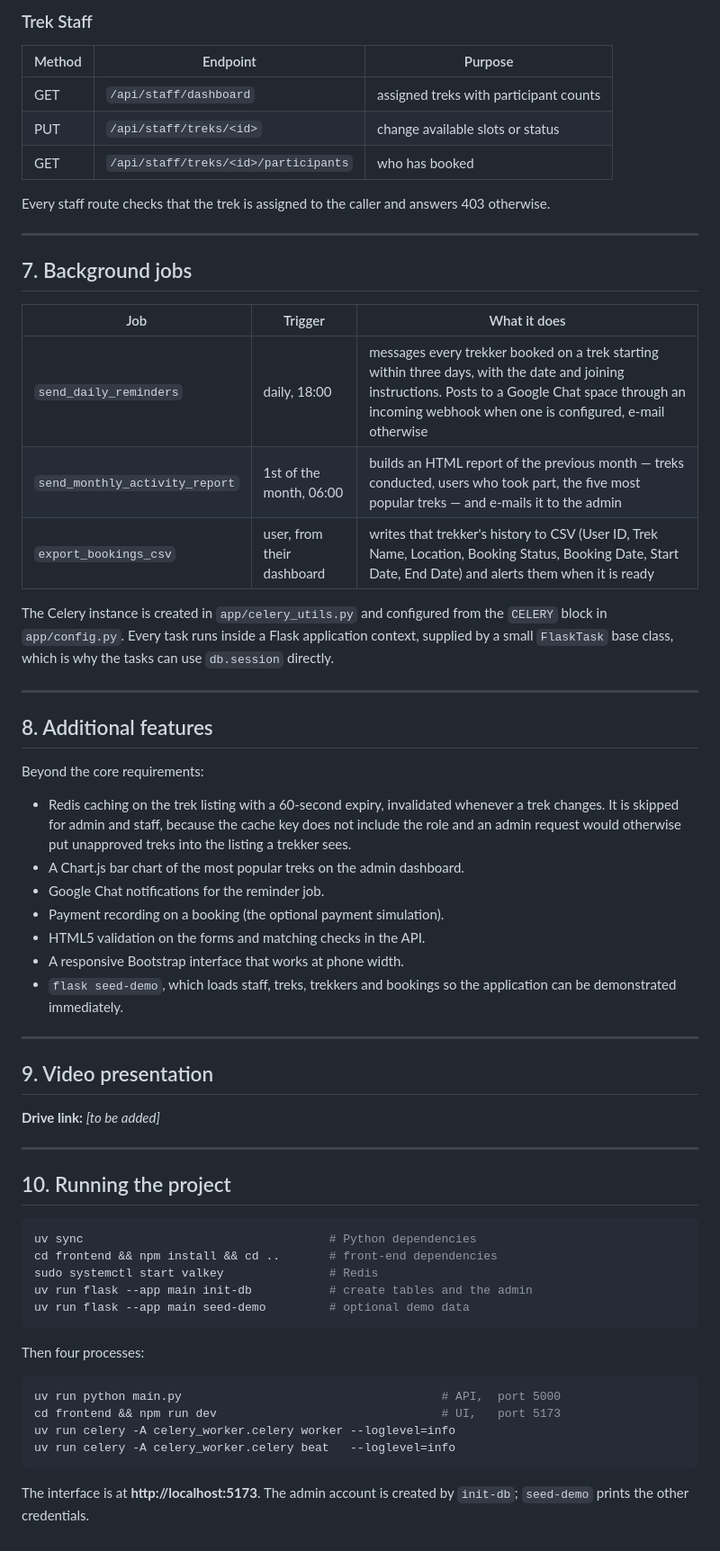
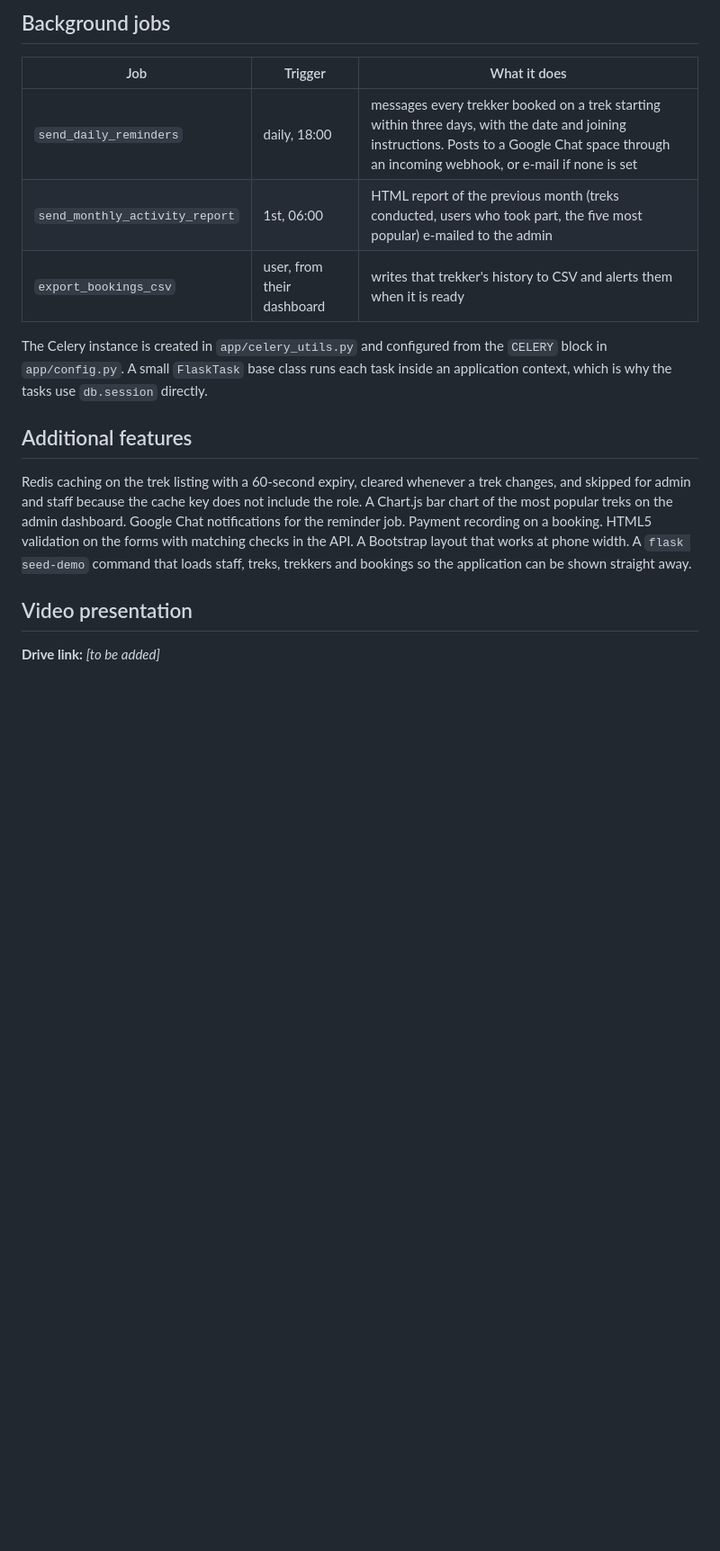
Before and after one commit to Navonjl/ccdl-trekking-management, a Markdown page: docs/project-report.md, the part around one of its changes. Shown at 90% size. Rendered like a GitHub page; blank space fills up the shorter version.

````diff
--- a/docs/project-report.md
+++ b/docs/project-report.md
@@ -237,73 +140,27 @@ All endpoints answer JSON. Every route except login requires an
-### Trek Staff
-
-| Method | Endpoint | Purpose |
-| --- | --- | --- |
-| GET | `/api/staff/dashboard` | assigned treks with participant counts |
-| PUT | `/api/staff/treks/<id>` | change available slots or status |
-| GET | `/api/staff/treks/<id>/participants` | who has booked |
-
-Every staff route checks that the trek is assigned to the caller and answers
-403 otherwise.
-
----
-
-## 7. Background jobs
+## Background jobs
 
 | Job | Trigger | What it does |
 | --- | --- | --- |
-| `send_daily_reminders` | daily, 18:00 | messages every trekker booked on a trek starting within three days, with the date and joining instructions. Posts to a Google Chat space through an incoming webhook when one is configured, e-mail otherwise |
-| `send_monthly_activity_report` | 1st of the month, 06:00 | builds an HTML report of the previous month — treks conducted, users who took part, the five most popular treks — and e-mails it to the admin |
-| `export_bookings_csv` | user, from their dashboard | writes that trekker's history to CSV (User ID, Trek Name, Location, Booking Status, Booking Date, Start Date, End Date) and alerts them when it is ready |
+| `send_daily_reminders` | daily, 18:00 | messages every trekker booked on a trek starting within three days, with the date and joining instructions. Posts to a Google Chat space through an incoming webhook, or e-mail if none is set |
+| `send_monthly_activity_report` | 1st, 06:00 | HTML report of the previous month (treks conducted, users who took part, the five most popular) e-mailed to the admin |
+| `export_bookings_csv` | user, from their dashboard | writes that trekker's history to CSV and alerts them when it is ready |
 
 The Celery instance is created in `app/celery_utils.py` and configured from the
-`CELERY` block in `app/config.py`. Every task runs inside a Flask application
-context, supplied by a small `FlaskTask` base class, which is why the tasks can
-use `db.session` directly.
+`CELERY` block in `app/config.py`. A small `FlaskTask` base class runs each
+task inside an application context, which is why the tasks use `db.session`
+directly.
 
----
+## Additional features
 
-## 8. Additional features
+Redis caching on the trek listing with a 60-second expiry, cleared whenever a
+trek changes, and skipped for admin and staff because the cache key does not
+include the role. A Chart.js bar chart of the most popular treks on the admin
+dashboard. Google Chat notifications for the reminder job. Payment recording on
+a booking. HTML5 validation on the forms with matching checks in the API. A
+Bootstrap layout that works at phone width. A `flask seed-demo` command that
+loads staff, treks, trekkers and bookings so the application can be shown
+straight away.
 
-Beyond the core requirements:
-
-- Redis caching on the trek listing with a 60-second expiry, invalidated
-  whenever a trek changes. It is skipped for admin and staff, because the cache
-  key does not include the role and an admin request would otherwise put
-  unapproved treks into the listing a trekker sees.
-- A Chart.js bar chart of the most popular treks on the admin dashboard.
-- Google Chat notifications for the reminder job.
-- Payment recording on a booking (the optional payment simulation).
-- HTML5 validation on the forms and matching checks in the API.
-- A responsive Bootstrap interface that works at phone width.
-- `flask seed-demo`, which loads staff, treks, trekkers and bookings so the
-  application can be demonstrated immediately.
-
----
-
-## 9. Video presentation
+## Video presentation
 
 **Drive link:** _[to be added]_
-
----
-
-## 10. Running the project
-
-```bash
-uv sync                                   # Python dependencies
-cd frontend && npm install && cd ..       # front-end dependencies
-sudo systemctl start valkey               # Redis
-uv run flask --app main init-db           # create tables and the admin
-uv run flask --app main seed-demo         # optional demo data
-```
-
-Then four processes:
-
-```bash
-uv run python main.py                                     # API,  port 5000
-cd frontend && npm run dev                                # UI,   port 5173
-uv run celery -A celery_worker.celery worker --loglevel=info
-uv run celery -A celery_worker.celery beat   --loglevel=info
-```
-
-The interface is at **http://localhost:5173**. The admin account is created by
-`init-db`; `seed-demo` prints the other credentials.
````
Also changed, not shown: other parts of docs/project-report.md (+96 -193 lines).
